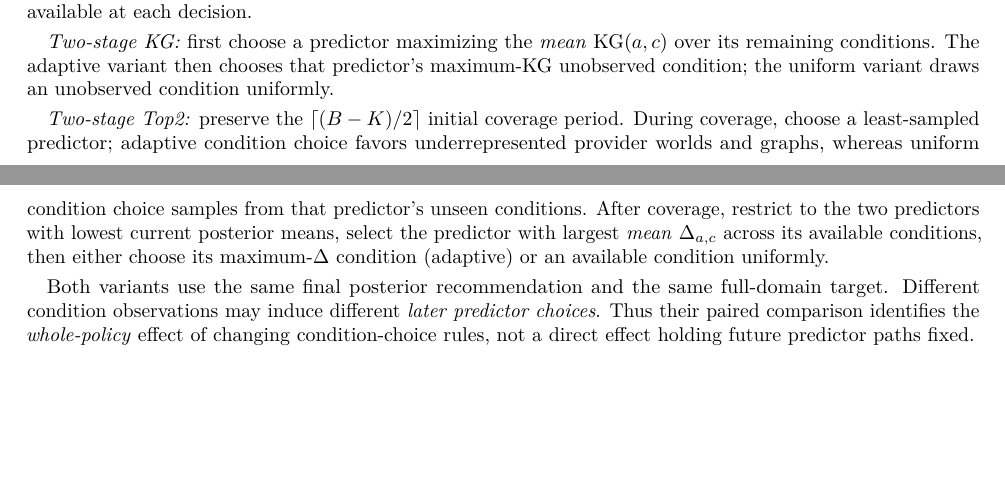
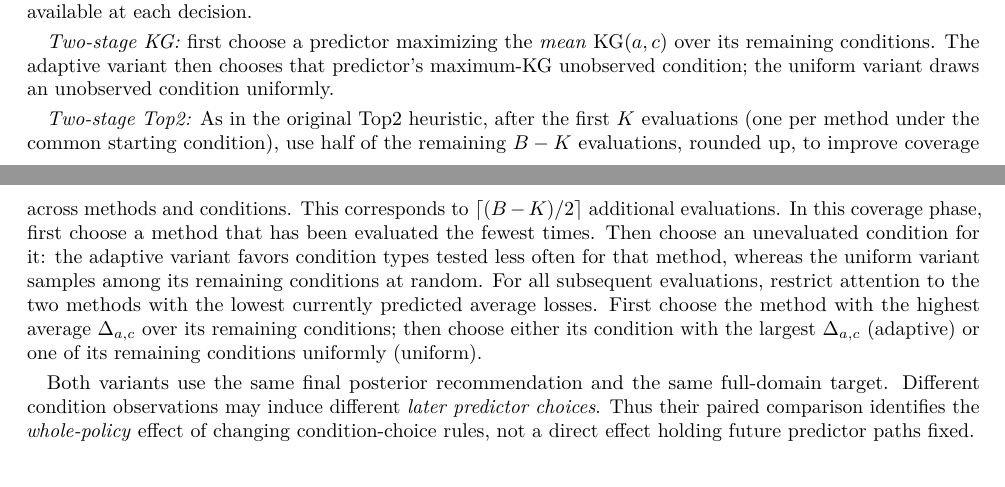
Before and after one commit to ildefons/praise-cao-sim, a LaTeX paper (first_science/b1/planb_validation/paper_systems/main.tex): two parts of pages 5 and 6 of 12, joined at a grey line, cut so that both start at the same text, the shorter picture padded with empty space. Compiled offline with pdfLaTeX.

Commit message:
Explain two-stage Top2 coverage budget before giving formula

```diff
--- a/first_science/b1/planb_validation/paper_systems/main.tex
+++ b/first_science/b1/planb_validation/paper_systems/main.tex
@@ -22,7 +22,7 @@
 \author{Ildefons Magrans de Abril$^{1}$ \and Xavier Franch$^{1}$ \and Schahram Dustdar$^{2}$\\[6pt]
 \small $^{1}$Universitat Polit\`ecnica de Catalunya (UPC), Barcelona, Spain\\
 \small $^{2}$TU Wien, Vienna, Austria}
-\date{Working manuscript v0.55 --- 10 November 2026}
+\date{Working manuscript v0.56 --- 10 November 2026}
 
 \begin{document}
 \maketitle
@@ -201,7 +201,7 @@ To our knowledge, the specific two-stage acquisition rules proposed here---selec
 
 \emph{Two-stage KG:} first choose a predictor maximizing the \emph{mean} $\operatorname{KG}(a,c)$ over its remaining conditions. The adaptive variant then chooses that predictor's maximum-KG unobserved condition; the uniform variant draws an unobserved condition uniformly.
 
-\emph{Two-stage Top2:} preserve the $\lceil(B-K)/2\rceil$ initial coverage period. During coverage, choose a least-sampled predictor; adaptive condition choice favors underrepresented provider worlds and graphs, whereas uniform condition choice samples from that predictor's unseen conditions. After coverage, restrict to the two predictors with lowest current posterior means, select the predictor with largest \emph{mean} $\Delta_{a,c}$ across its available conditions, then either choose its maximum-$\Delta$ condition (adaptive) or an available condition uniformly.
+\emph{Two-stage Top2:} As in the original Top2 heuristic, after the first $K$ evaluations (one per method under the common starting condition), use half of the remaining $B-K$ evaluations, rounded up, to improve coverage across methods and conditions. This corresponds to $\lceil(B-K)/2\rceil$ additional evaluations. In this coverage phase, first choose a method that has been evaluated the fewest times. Then choose an unevaluated condition for it: the adaptive variant favors condition types tested less often for that method, whereas the uniform variant samples among its remaining conditions at random. For all subsequent evaluations, restrict attention to the two methods with the lowest currently predicted average losses. First choose the method with the highest average $\Delta_{a,c}$ over its remaining conditions; then choose either its condition with the largest $\Delta_{a,c}$ (adaptive) or one of its remaining conditions uniformly (uniform).
 
 Both variants use the same final posterior recommendation and the same full-domain target. Different condition observations may induce different \emph{later predictor choices}. Thus their paired comparison identifies the \emph{whole-policy} effect of changing condition-choice rules, not a direct effect holding future predictor paths fixed.
 
```
